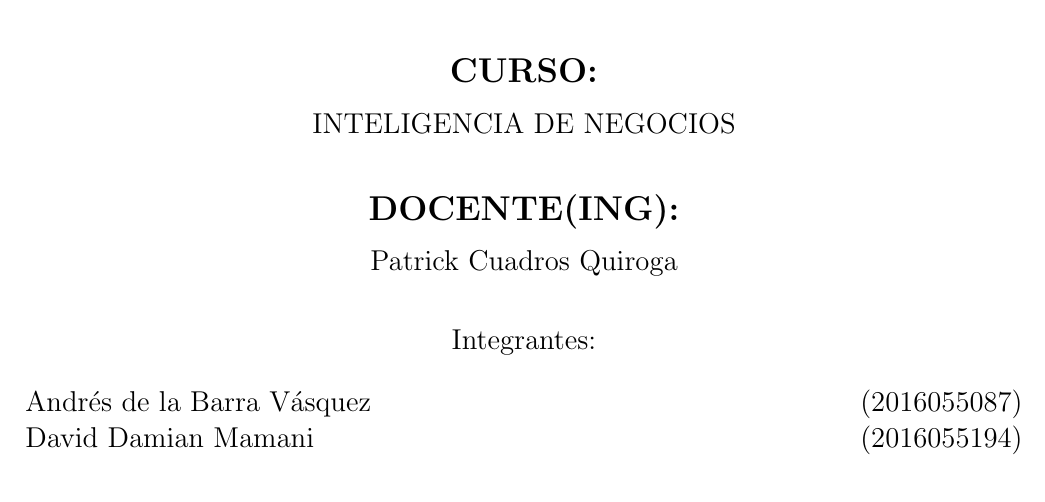
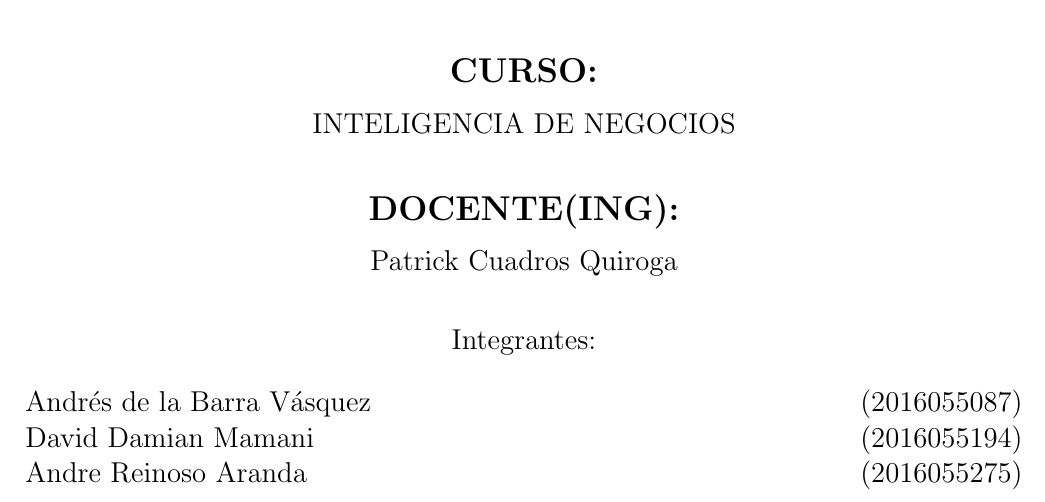
Before and after one commit to DDamian98/TrabajoFinal-UnidadI-BI, a LaTeX paper (TrabajoFinalU1_BI/TrabajoFinalU1.tex): part of page 1 of 7, cut so that both start at the same text. Compiled offline with pdfLaTeX.

Commit message:
Ingrese mi nombre
Ingrese mi nombre

```diff
--- a/TrabajoFinalU1_BI/TrabajoFinalU1.tex
+++ b/TrabajoFinalU1_BI/TrabajoFinalU1.tex
@@ -79,6 +79,7 @@ Integrantes: \\
 
 Andrés de la Barra Vásquez            	\hfill	(2016055087) \\
 David Damian Mamani 			\hfill	(2016055194) \\
+Andre Reinoso Aranda 			\hfill	(2016055275) \\
 
 \end{flushleft}
 \end{large}
```
